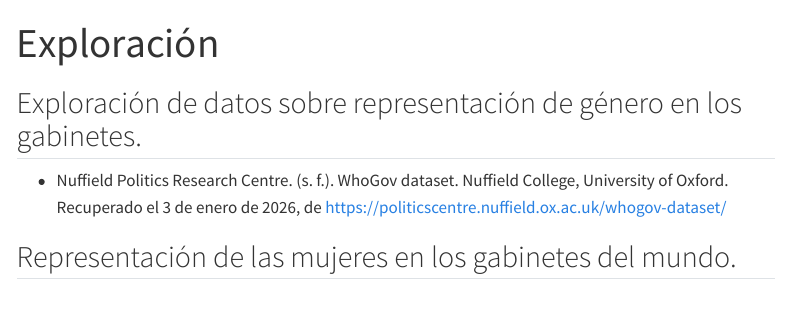
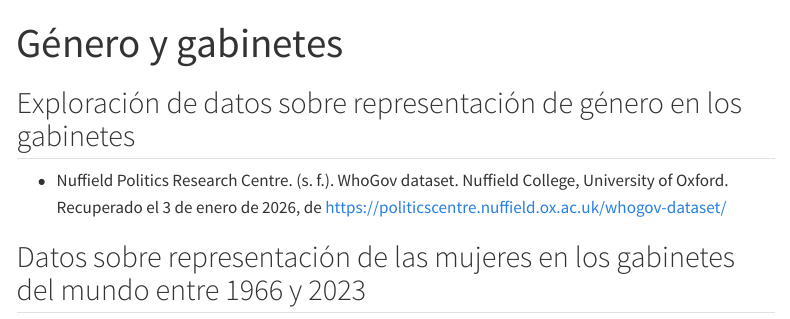
Before and after one commit to anabellanilom/Dataviz, a Quarto document (dataviz.qmd): the page in a window 1100 px wide, from its top. Rendered offline with R 4.5, knitr and Pandoc in place of Quarto, with nearby package versions; some code elsewhere in the file could not run offline; menus at the side of the page are left out.

Commit message:
ajusto cambios

````diff
--- a/dataviz.qmd
+++ b/dataviz.qmd
@@ -1,14 +1,14 @@
 ---
-title: "Exploración"
+title: "Género y gabinetes"
 format: html
 editor: visual
 ---
 
-## Exploración de datos sobre representación de género en los gabinetes.
+## Exploración de datos sobre representación de género en los gabinetes
 
 -   Nuffield Politics Research Centre. (s. f.). WhoGov dataset. Nuffield College, University of Oxford. Recuperado el 3 de enero de 2026, de <https://politicscentre.nuffield.ox.ac.uk/whogov-dataset/>
 
-## Representación de las mujeres en los gabinetes del mundo.
+## Datos sobre representación de las mujeres en los gabinetes del mundo entre 1966 y 2023
 
 ```{r}
 #| echo: false
````
Also changed, not shown: dataviz.qmd (12 more changed lines).
